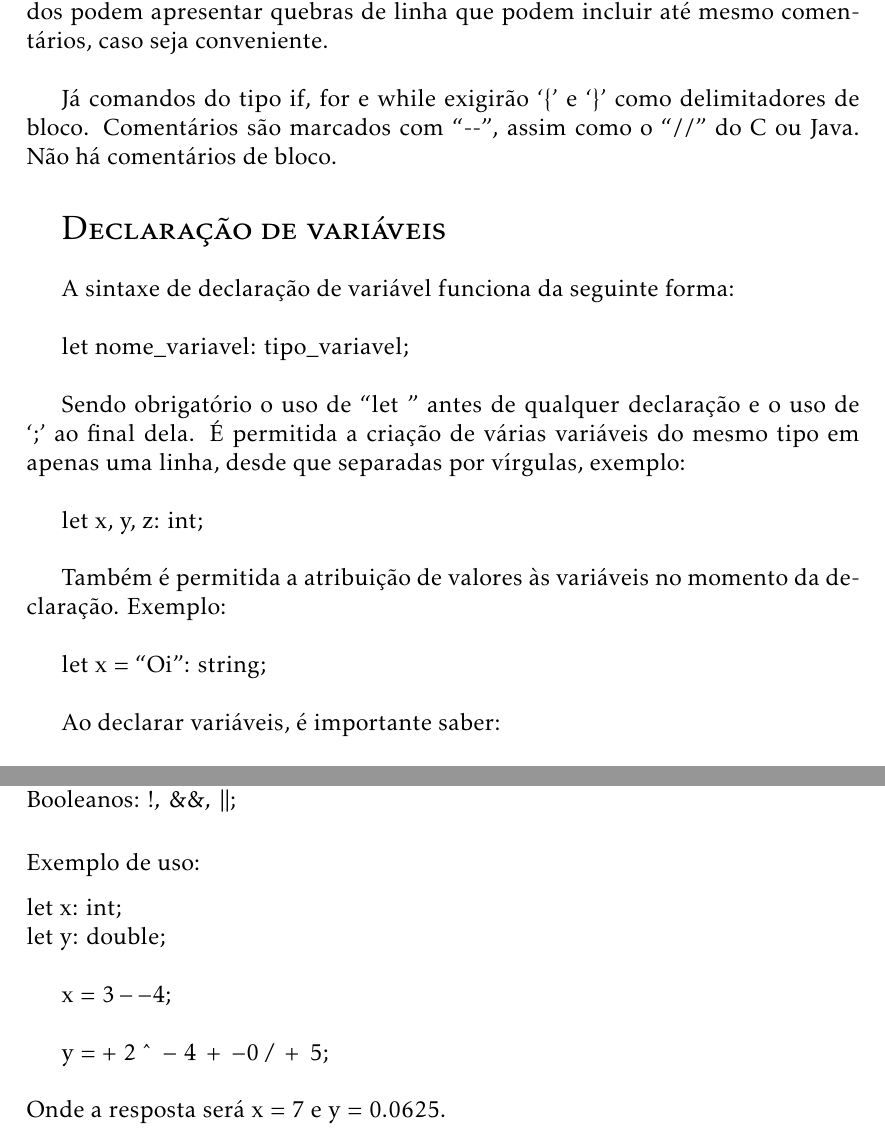
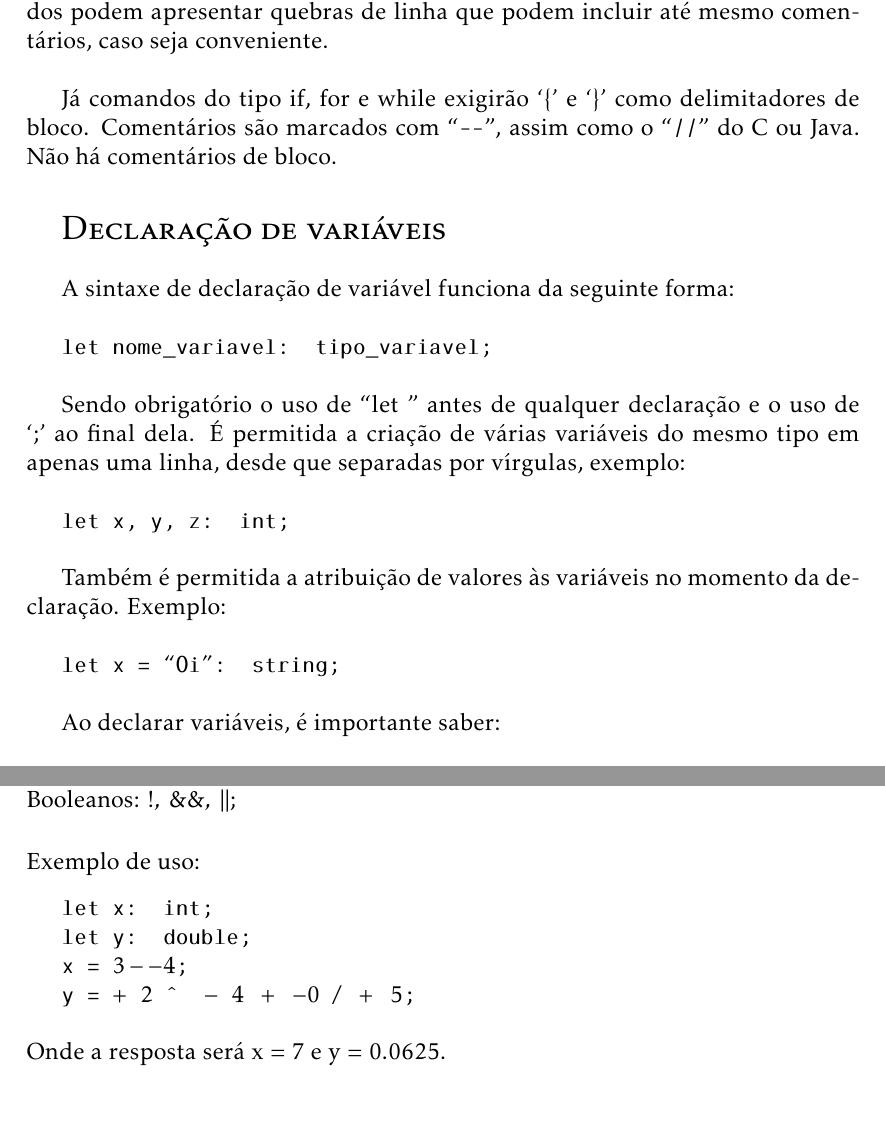
Before and after one commit to vladimirbelinski/Lotus, a LaTeX document (fonte/Documentacao_Lotus.tex): two parts of pages 3 and 5 of 9, joined at a grey line, cut so that both start at the same text. Compiled offline with pdfLaTeX.

Commit message:
Fixed some things...

```diff
--- a/fonte/Documentacao_Lotus.tex
+++ b/fonte/Documentacao_Lotus.tex
@@ -68,22 +68,22 @@ A sintaxe da linguagem Lotus de programação é flexível, ou seja, os comandos
 % print(oi); println(ola); let var = 75: int; \\
 
 Já comandos do tipo if, for e while exigirão `\{' e `\}' como delimitadores de bloco.
-Comentários são marcados com ``-{}-'', assim como o ``//'' do C ou Java. Não há comentários de bloco.\\[0.3cm]
+Comentários são marcados com ``\texttt{-{}-}'', assim como o ``\texttt{//}'' do C ou Java. Não há comentários de bloco.\\[0.3cm]
 
 \hypertarget{label}{\Large{\textsc{Declaração de variáveis}}}\\
 \normalsize
 
 A sintaxe de declaração de variável funciona da seguinte forma:\\
 
-let nome\_variavel: tipo\_variavel;\\
+\texttt{let nome\_variavel: tipo\_variavel;}\\
 
 Sendo obrigatório o uso de ``let '' antes de qualquer declaração e o uso de `;'\ ao final dela. É permitida a criação de várias variáveis do mesmo tipo em apenas uma linha, desde que separadas por vírgulas, exemplo:\\
 
-let x, y, z: int;\\
+\texttt{let x, y, z: int;}\\
 
 Também é permitida a atribuição de valores às variáveis no momento da declaração. Exemplo:\\
 
-let x = ``Oi'': string;\\
+\texttt{\noindent let x = ``Oi'': string;}\\
 
 Ao declarar variáveis, é importante saber: \\
 
@@ -148,12 +144,10 @@ Matemáticos: $-,\ +,\ /,\ \%,\ *,$ \^\ ;\\
 Comparação: $<,\ <=,\ ==,\ >=,\ >,\ !=$;\\
 Booleanos: $!,\ \&\&,\ ||$;\\[0.6cm]
 Exemplo de uso:\\[0.3cm]
-let x: int;\\
-let y: double;\\
-
-x = $3--4$;\\
-
-y = $+\ 2$ \^\ $\ -\ 4\ +\ -0\ /\ +\ 5$;\\[0.5cm]
+\texttt{\indent let x: int;\\
+\indent let y: double;\\
+\indent x = $3--4$;\\
+\indent y = $+\ 2$ \^\ $\ -\ 4\ +\ -0\ /\ +\ 5$;}\\[0.5cm]
 Onde a resposta será x = 7 e y = 0.0625.\\
 
 
```
Also changed, not shown: fonte/Documentacao_Lotus.pdf, fonte/Documentacao_Lotus.tex (34 more changed lines).
